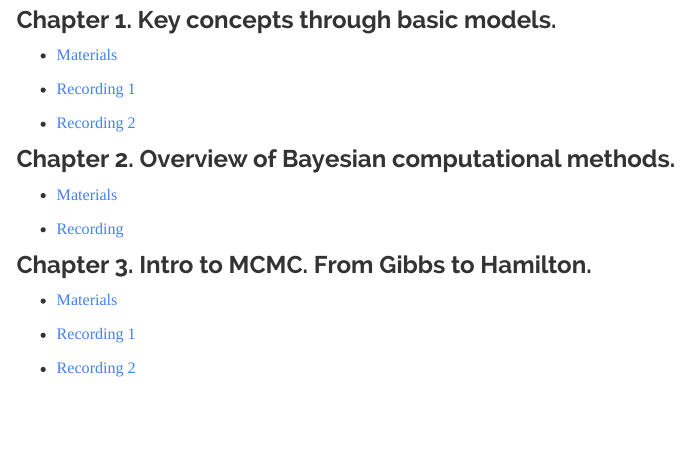
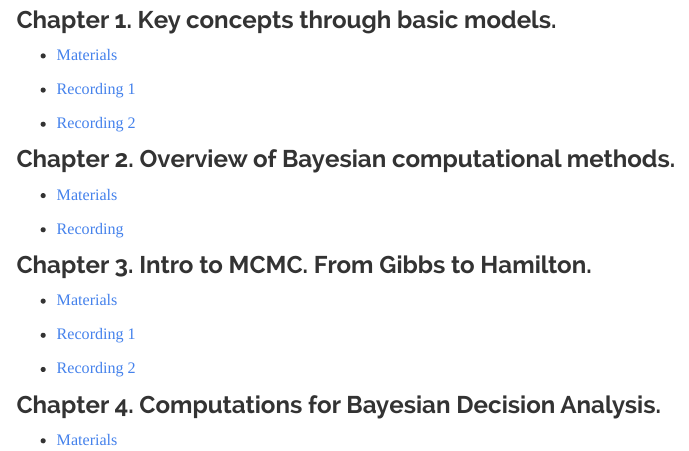
Before and after one commit to datalab-icmat/datalab-icmat.github.io, an R Markdown document (docs/courses_stats.Rmd): the page in a window 1100 px wide, from 1620 px down. Rendered offline with R 4.5, knitr and Pandoc, with nearby package versions; menus at the side of the page are left out.

Commit message:
Add files via upload

```diff
--- a/docs/courses_stats.Rmd
+++ b/docs/courses_stats.Rmd
@@ -110,3 +110,7 @@ Here you will find all the recordings and material of the courses held at Datala
   * [Recording 1](https://www.youtube.com/watch?v=cDWTzhV5M9w)
 
   * [Recording 2](https://www.youtube.com/watch?v=AeFOkOrs2pY)
+
+### Chapter 4. Computations for Bayesian Decision Analysis.
+
+  * [Materials](https://github.com/datalab-icmat/Bayesian-Data-Science/tree/main/4.%20Computations%20for%20Bayesian%20Decision%20Analysis)
```
Also changed, not shown: 1 other file.
